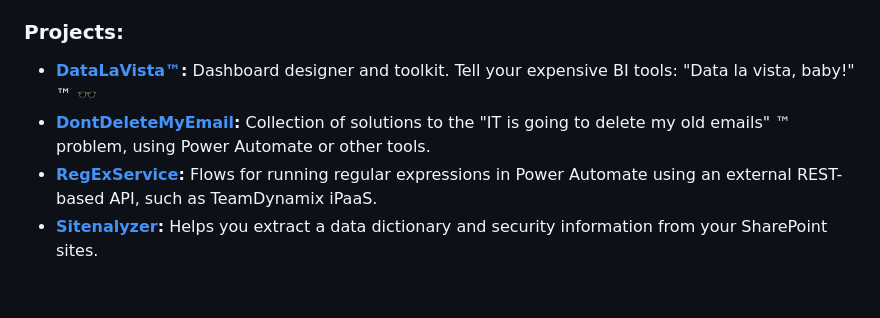
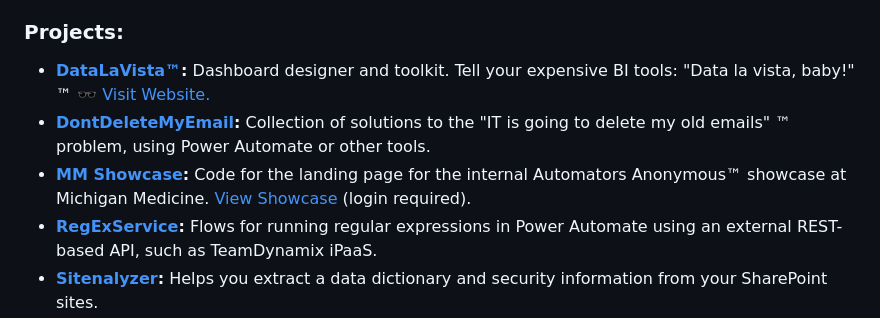
Before and after one commit to DepressionCenter/AutomatorsAnonymous, a Markdown page: README.md, the part around the change. Drawn GitHub-style; blank space fills up the shorter version.

Commit message:
Update README.md
Updated project links.

```diff
--- a/README.md
+++ b/README.md
@@ -15,8 +15,9 @@ AI, JavaScript, SharePoint, and Power Platform projects built by the Automators
 
 
 ### Projects:
-+ **[DataLaVista™](https://github.com/depressioncenter/datalavista):** Dashboard designer and toolkit. Tell your expensive BI tools: "Data la vista, baby!" ™ 🕶️
++ **[DataLaVista™](https://github.com/depressioncenter/datalavista):** Dashboard designer and toolkit. Tell your expensive BI tools: "Data la vista, baby!" ™ 🕶️ [Visit Website.](https://michmed.org/datalavista)
 + **[DontDeleteMyEmail](https://github.com/DepressionCenter/DontDeleteMyEmail):** Collection of solutions to the "IT is going to delete my old emails" ™ problem, using Power Automate or other tools.
++ **[MM Showcase](https://github.com/DepressionCenter/AutomatorsAnonymous/tree/main/MM-Showcase):** Code for the landing page for the internal Automators Anonymous™ showcase at Michigan Medicine. [View Showcase](https://umhealth.sharepoint.com/sites/AutomatorsAnonymousShowcase) (login required).
 + **[RegExService](https://github.com/DepressionCenter/AutomatorsAnonymous/tree/main/RegExService):** Flows for running regular expressions in Power Automate using an external REST-based API, such as TeamDynamix iPaaS.
 + **[Sitenalyzer](https://github.com/depressioncenter/Sitenalyzer):** Helps you extract a data dictionary and security information from your SharePoint sites.
 
```
